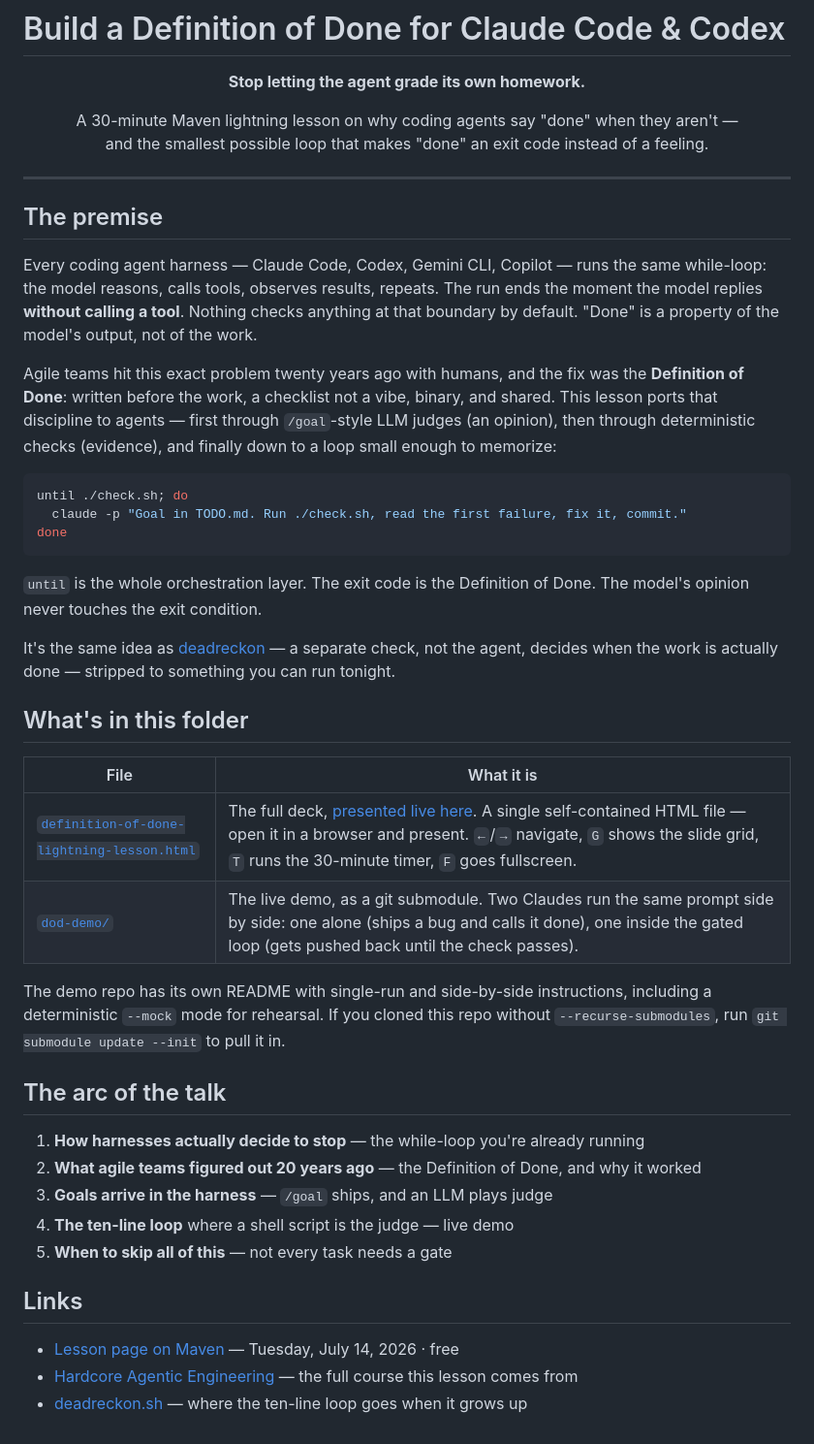
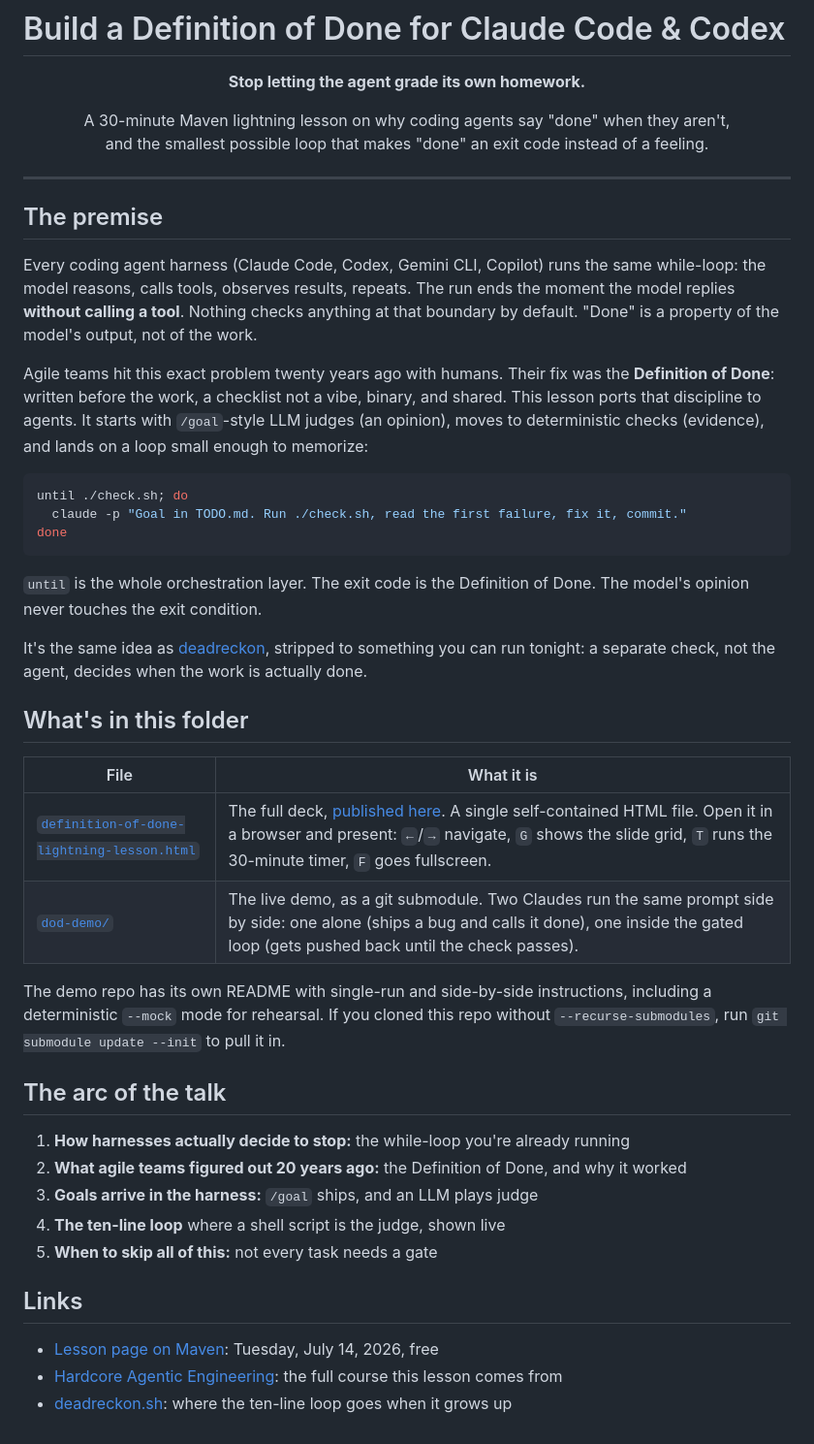
Before and after one commit to specstoryai/hardcore-agentic-engineering, a Markdown page: lightning-lessons/definition-of-done/README.md, the part around the change. Shown at 97% size. Rendered like a GitHub page.

````diff
--- a/lightning-lessons/definition-of-done/README.md
+++ b/lightning-lessons/definition-of-done/README.md
@@ -3,7 +3,7 @@
 <p align="center"><strong>Stop letting the agent grade its own homework.</strong></p>
 
 <p align="center">
-A 30-minute Maven lightning lesson on why coding agents say "done" when they aren't —<br>
+A 30-minute Maven lightning lesson on why coding agents say "done" when they aren't,<br>
 and the smallest possible loop that makes "done" an exit code instead of a feeling.
 </p>
 
@@ -11,9 +11,9 @@ and the smallest possible loop that makes "done" an exit code instead of a feeli
 
 ## The premise
 
-Every coding agent harness — Claude Code, Codex, Gemini CLI, Copilot — runs the same while-loop: the model reasons, calls tools, observes results, repeats. The run ends the moment the model replies **without calling a tool**. Nothing checks anything at that boundary by default. "Done" is a property of the model's output, not of the work.
+Every coding agent harness (Claude Code, Codex, Gemini CLI, Copilot) runs the same while-loop: the model reasons, calls tools, observes results, repeats. The run ends the moment the model replies **without calling a tool**. Nothing checks anything at that boundary by default. "Done" is a property of the model's output, not of the work.
 
-Agile teams hit this exact problem twenty years ago with humans, and the fix was the **Definition of Done**: written before the work, a checklist not a vibe, binary, and shared. This lesson ports that discipline to agents — first through `/goal`-style LLM judges (an opinion), then through deterministic checks (evidence), and finally down to a loop small enough to memorize:
+Agile teams hit this exact problem twenty years ago with humans. Their fix was the **Definition of Done**: written before the work, a checklist not a vibe, binary, and shared. This lesson ports that discipline to agents. It starts with `/goal`-style LLM judges (an opinion), moves to deterministic checks (evidence), and lands on a loop small enough to memorize:
 
 ```bash
 until ./check.sh; do
@@ -23,27 +23,27 @@ done
 
 `until` is the whole orchestration layer. The exit code is the Definition of Done. The model's opinion never touches the exit condition.
 
-It's the same idea as [deadreckon](https://deadreckon.sh) — a separate check, not the agent, decides when the work is actually done — stripped to something you can run tonight.
+It's the same idea as [deadreckon](https://deadreckon.sh), stripped to something you can run tonight: a separate check, not the agent, decides when the work is actually done.
 
 ## What's in this folder
 
 | File | What it is |
 |---|---|
-| [`definition-of-done-lightning-lesson.html`](definition-of-done-lightning-lesson.html) | The full deck, [presented live here](https://specstoryai.github.io/hardcore-agentic-engineering/). A single self-contained HTML file — open it in a browser and present. `←`/`→` navigate, `G` shows the slide grid, `T` runs the 30-minute timer, `F` goes fullscreen. |
+| [`definition-of-done-lightning-lesson.html`](definition-of-done-lightning-lesson.html) | The full deck, [published here](https://specstoryai.github.io/hardcore-agentic-engineering/). A single self-contained HTML file. Open it in a browser and present: `←`/`→` navigate, `G` shows the slide grid, `T` runs the 30-minute timer, `F` goes fullscreen. |
 | [`dod-demo/`](https://github.com/specstoryai/dod-demo) | The live demo, as a git submodule. Two Claudes run the same prompt side by side: one alone (ships a bug and calls it done), one inside the gated loop (gets pushed back until the check passes). |
 
 The demo repo has its own README with single-run and side-by-side instructions, including a deterministic `--mock` mode for rehearsal. If you cloned this repo without `--recurse-submodules`, run `git submodule update --init` to pull it in.
 
 ## The arc of the talk
 
-1. **How harnesses actually decide to stop** — the while-loop you're already running
-2. **What agile teams figured out 20 years ago** — the Definition of Done, and why it worked
-3. **Goals arrive in the harness** — `/goal` ships, and an LLM plays judge
-4. **The ten-line loop** where a shell script is the judge — live demo
-5. **When to skip all of this** — not every task needs a gate
+1. **How harnesses actually decide to stop:** the while-loop you're already running
+2. **What agile teams figured out 20 years ago:** the Definition of Done, and why it worked
+3. **Goals arrive in the harness:** `/goal` ships, and an LLM plays judge
+4. **The ten-line loop** where a shell script is the judge, shown live
+5. **When to skip all of this:** not every task needs a gate
 
 ## Links
 
-- [Lesson page on Maven](https://maven.com/p/e72330/build-a-definition-of-done-for-claude-code-and-codex) — Tuesday, July 14, 2026 · free
-- [Hardcore Agentic Engineering](https://maven.com/specstory/hardcore-agentic-engineering-for-builders-who-ship) — the full course this lesson comes from
-- [deadreckon.sh](https://deadreckon.sh) — where the ten-line loop goes when it grows up
+- [Lesson page on Maven](https://maven.com/p/e72330/build-a-definition-of-done-for-claude-code-and-codex): Tuesday, July 14, 2026, free
+- [Hardcore Agentic Engineering](https://maven.com/specstory/hardcore-agentic-engineering-for-builders-who-ship): the full course this lesson comes from
+- [deadreckon.sh](https://deadreckon.sh): where the ten-line loop goes when it grows up
````
Also changed, not shown: README.md (+21 -21 lines).
